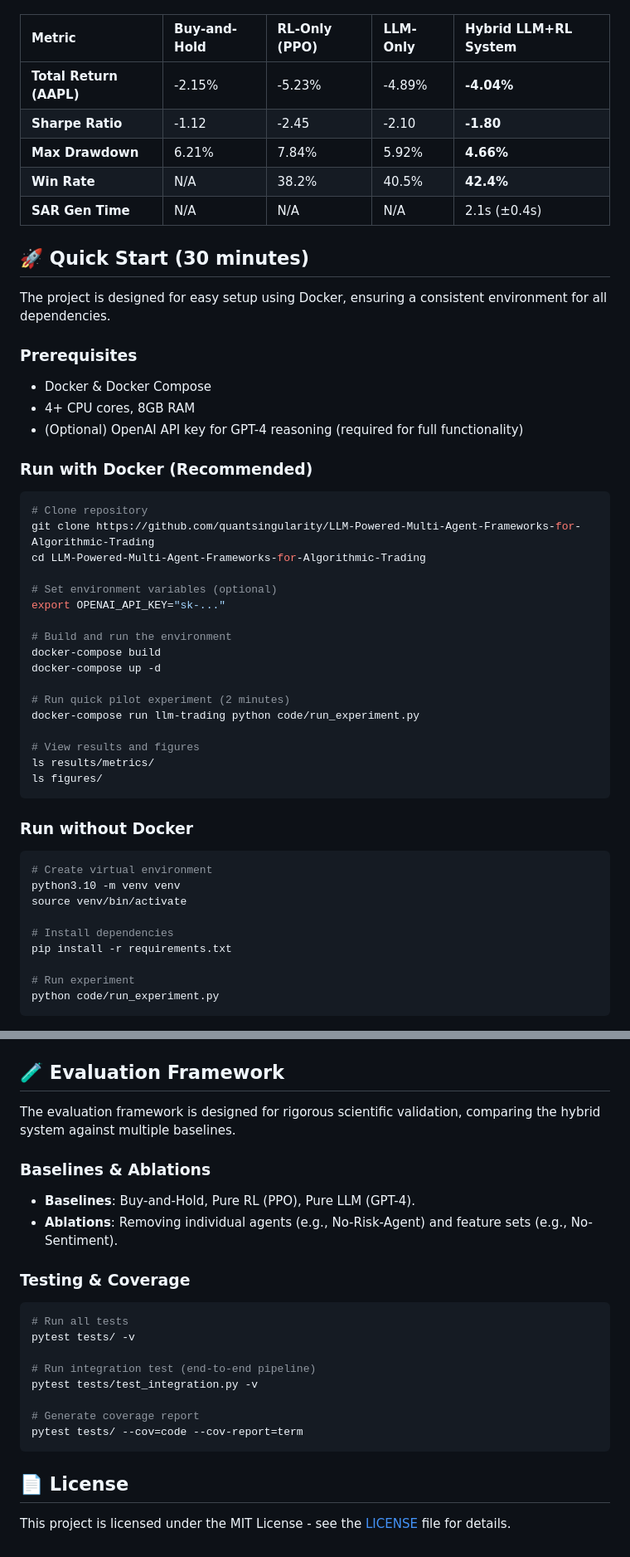
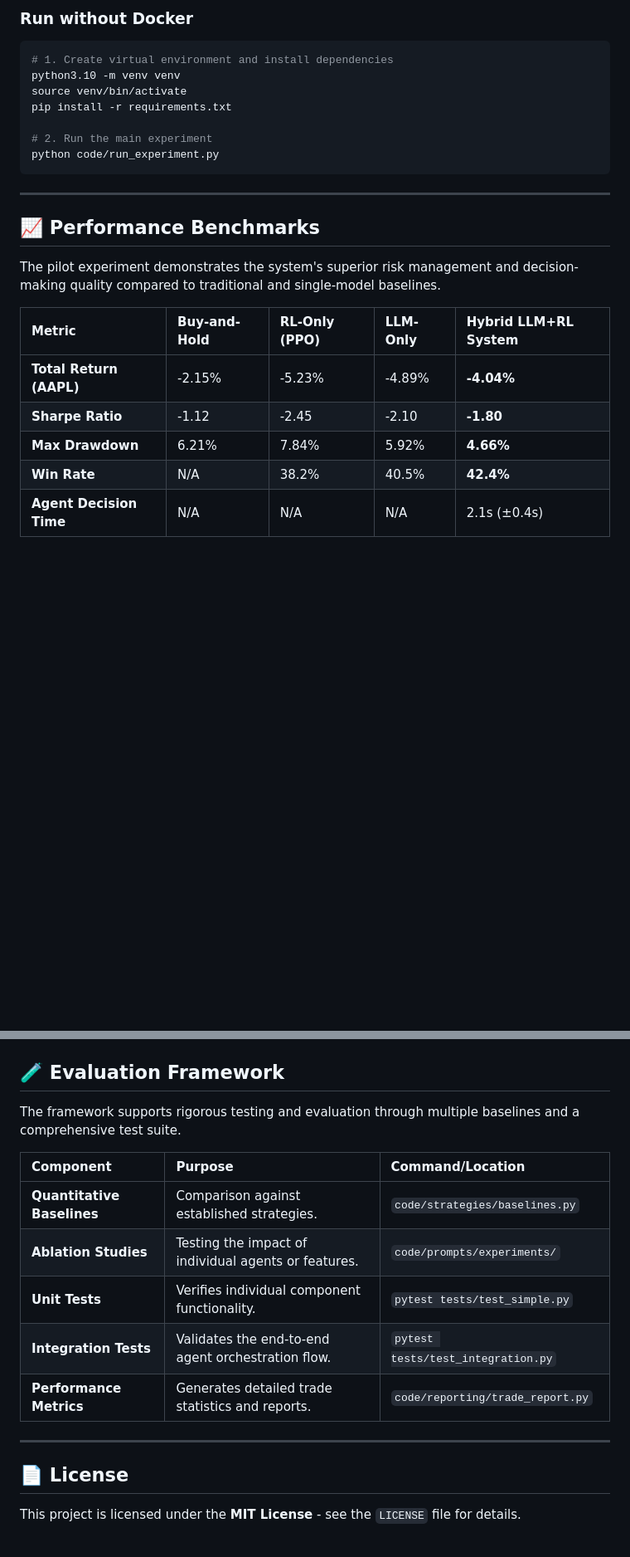
Before and after one commit to quantsingularity/LLM-Powered-Multi-Agent-Frameworks-for-Algorithmic-Trading, a Markdown page: README.md, 2 parts joined by grey strips. Shown at 83% size. GitHub-like rendering; blank space fills up the shorter version.

Commit message:
Implement updates for better performance

````diff
--- a/README.md
+++ b/README.md
@@ -21,3 +108,20 @@ The hybrid system demonstrates superior reasoning and risk management, even in l
+### Run without Docker
+
+```bash
+# 1. Create virtual environment and install dependencies
+python3.10 -m venv venv
+source venv/bin/activate
+pip install -r requirements.txt
+
+# 2. Run the main experiment
+python code/run_experiment.py
+```
+
+---
+
+## 📈 Performance Benchmarks
+
+The pilot experiment demonstrates the system's superior risk management and decision-making quality compared to traditional and single-model baselines.
 
 | Metric                  | Buy-and-Hold | RL-Only (PPO) | LLM-Only | **Hybrid LLM+RL System** |
 | :---------------------- | :----------- | :------------ | :------- | :----------------------- |
@@ -25,51 +129,5 @@ The hybrid system demonstrates superior reasoning and risk management, even in l
 | **Sharpe Ratio**        | -1.12        | -2.45         | -2.10    | **-1.80**                |
 | **Max Drawdown**        | 6.21%        | 7.84%         | 5.92%    | **4.66%**                |
 | **Win Rate**            | N/A          | 38.2%         | 40.5%    | **42.4%**                |
-| **SAR Gen Time**        | N/A          | N/A           | N/A      | 2.1s (±0.4s)             |
+| **Agent Decision Time** | N/A          | N/A           | N/A      | 2.1s (±0.4s)             |
 
-## 🚀 Quick Start (30 minutes)
-
-The project is designed for easy setup using Docker, ensuring a consistent environment for all dependencies.
-
-### Prerequisites
-
-- Docker & Docker Compose
-- 4+ CPU cores, 8GB RAM
-- (Optional) OpenAI API key for GPT-4 reasoning (required for full functionality)
-
-### Run with Docker (Recommended)
-
-```bash
-# Clone repository
-git clone https://github.com/quantsingularity/LLM-Powered-Multi-Agent-Frameworks-for-Algorithmic-Trading
-cd LLM-Powered-Multi-Agent-Frameworks-for-Algorithmic-Trading
-
-# Set environment variables (optional)
-export OPENAI_API_KEY="sk-..."
-
-# Build and run the environment
-docker-compose build
-docker-compose up -d
-
-# Run quick pilot experiment (2 minutes)
-docker-compose run llm-trading python code/run_experiment.py
-
-# View results and figures
-ls results/metrics/
-ls figures/
-```
-
-### Run without Docker
-
-```bash
-# Create virtual environment
-python3.10 -m venv venv
-source venv/bin/activate
-
-# Install dependencies
-pip install -r requirements.txt
-
-# Run experiment
-python code/run_experiment.py
-```
-
@@ -142,26 +135,18 @@ The system operates as a hierarchical multi-agent collective coordinated by the
 
 ## 🧪 Evaluation Framework
 
-The evaluation framework is designed for rigorous scientific validation, comparing the hybrid system against multiple baselines.
+The framework supports rigorous testing and evaluation through multiple baselines and a comprehensive test suite.
 
-### Baselines & Ablations
+| Component                  | Purpose                                              | Command/Location                   |
+| :------------------------- | :--------------------------------------------------- | :--------------------------------- |
+| **Quantitative Baselines** | Comparison against established strategies.           | `code/strategies/baselines.py`     |
+| **Ablation Studies**       | Testing the impact of individual agents or features. | `code/prompts/experiments/`        |
+| **Unit Tests**             | Verifies individual component functionality.         | `pytest tests/test_simple.py`      |
+| **Integration Tests**      | Validates the end-to-end agent orchestration flow.   | `pytest tests/test_integration.py` |
+| **Performance Metrics**    | Generates detailed trade statistics and reports.     | `code/reporting/trade_report.py`   |
 
-- **Baselines**: Buy-and-Hold, Pure RL (PPO), Pure LLM (GPT-4).
-- **Ablations**: Removing individual agents (e.g., No-Risk-Agent) and feature sets (e.g., No-Sentiment).
-
-### Testing & Coverage
-
-```bash
-# Run all tests
-pytest tests/ -v
-
-# Run integration test (end-to-end pipeline)
-pytest tests/test_integration.py -v
-
-# Generate coverage report
-pytest tests/ --cov=code --cov-report=term
-```
+---
 
 ## 📄 License
 
-This project is licensed under the MIT License - see the [LICENSE](LICENSE) file for details.
+This project is licensed under the **MIT License** - see the `LICENSE` file for details.
````
Also changed, not shown: other parts of README.md (+100 -78 lines).
